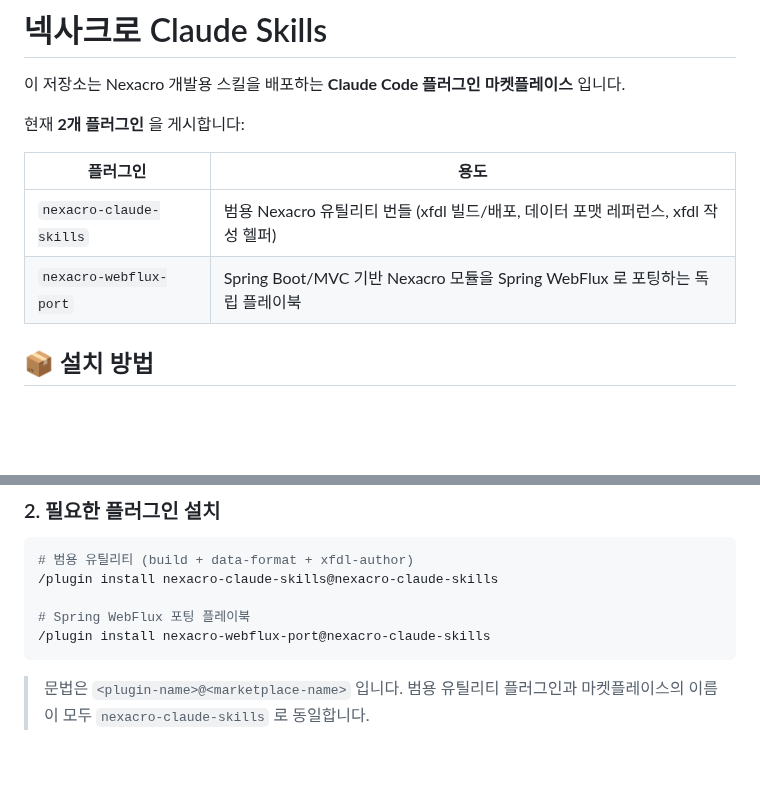
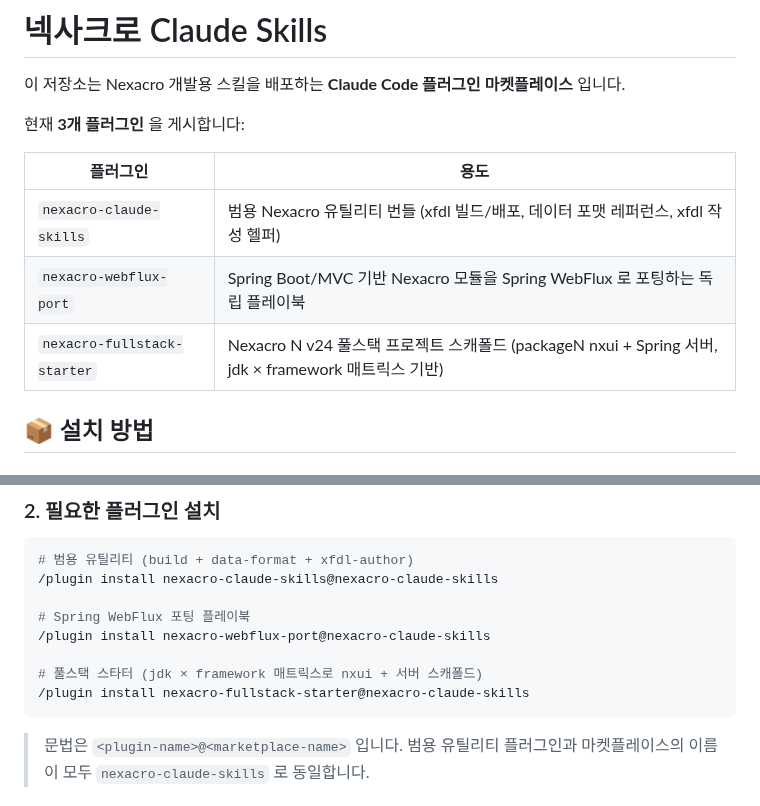
Before and after one commit to JasonMMo/nexacro-claude-skills, a Markdown page: README-ko.md, 2 parts joined by grey strips. GitHub-like rendering; blank space fills up the shorter version.

````diff
--- a/README-ko.md
+++ b/README-ko.md
@@ -2,12 +2,13 @@
 
 이 저장소는 Nexacro 개발용 스킬을 배포하는 **Claude Code 플러그인 마켓플레이스** 입니다.
 
-현재 **2개 플러그인** 을 게시합니다:
+현재 **3개 플러그인** 을 게시합니다:
 
 | 플러그인 | 용도 |
 |---|---|
 | `nexacro-claude-skills` | 범용 Nexacro 유틸리티 번들 (xfdl 빌드/배포, 데이터 포맷 레퍼런스, xfdl 작성 헬퍼) |
 | `nexacro-webflux-port` | Spring Boot/MVC 기반 Nexacro 모듈을 Spring WebFlux 로 포팅하는 독립 플레이북 |
+| `nexacro-fullstack-starter` | Nexacro N v24 풀스택 프로젝트 스캐폴드 (packageN nxui + Spring 서버, jdk × framework 매트릭스 기반) |
 
 ## 📦 설치 방법
 
@@ -23,6 +24,9 @@
 
 # Spring WebFlux 포팅 플레이북
 /plugin install nexacro-webflux-port@nexacro-claude-skills
+
+# 풀스택 스타터 (jdk × framework 매트릭스로 nxui + 서버 스캐폴드)
+/plugin install nexacro-fullstack-starter@nexacro-claude-skills
 ```
 
 > 문법은 `<plugin-name>@<marketplace-name>` 입니다. 범용 유틸리티 플러그인과 마켓플레이스의 이름이 모두 `nexacro-claude-skills` 로 동일합니다.
````
Also changed, not shown: other parts of README-ko.md (+32 -4 lines).
